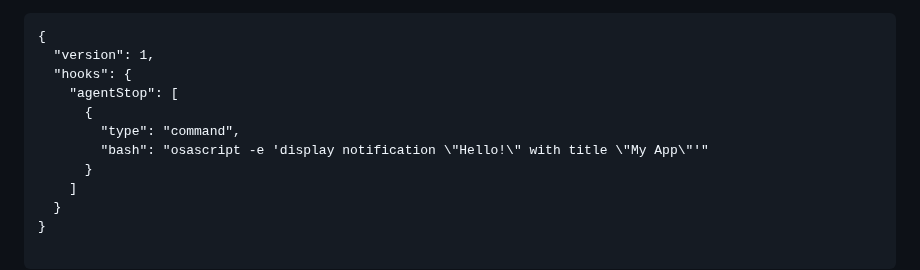
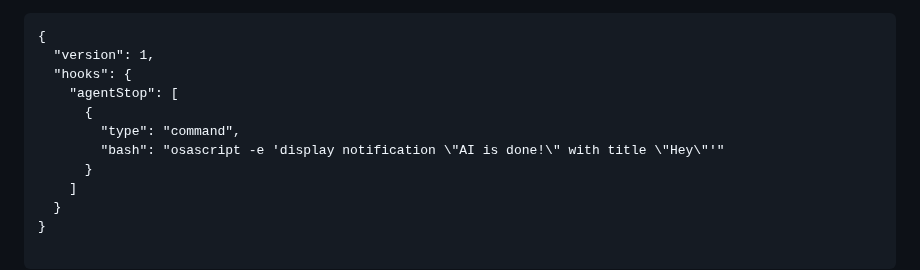
Before and after one commit to makeevolution/notes, a Markdown page: AI/general.md, the part around the change. Rendered like a GitHub page.

```diff
--- a/AI/general.md
+++ b/AI/general.md
@@ -18,7 +18,7 @@
     "agentStop": [
       {
         "type": "command",
-        "bash": "osascript -e 'display notification \"Hello!\" with title \"My App\"'"
+        "bash": "osascript -e 'display notification \"AI is done!\" with title \"Hey\"'"
       }
     ]
   }
```
